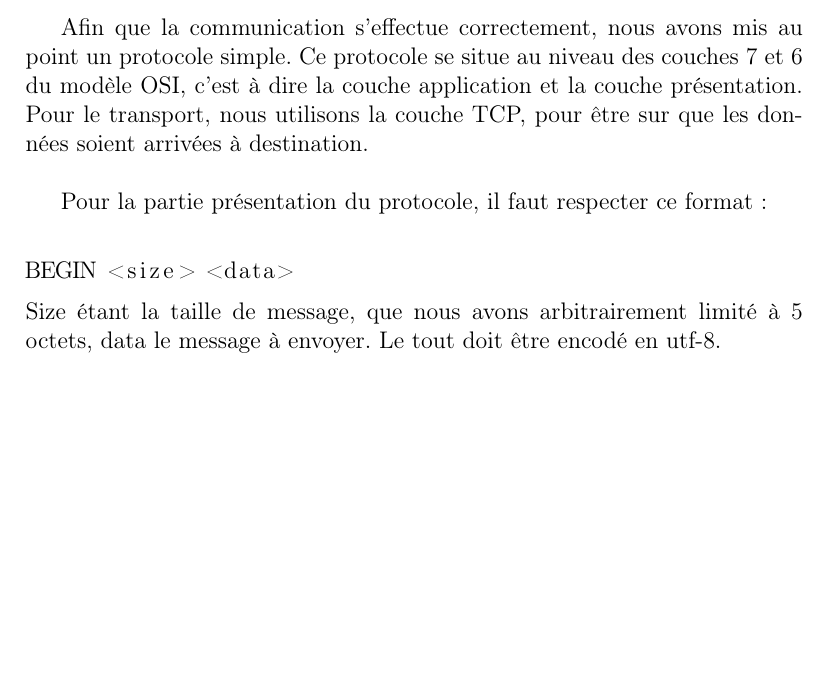
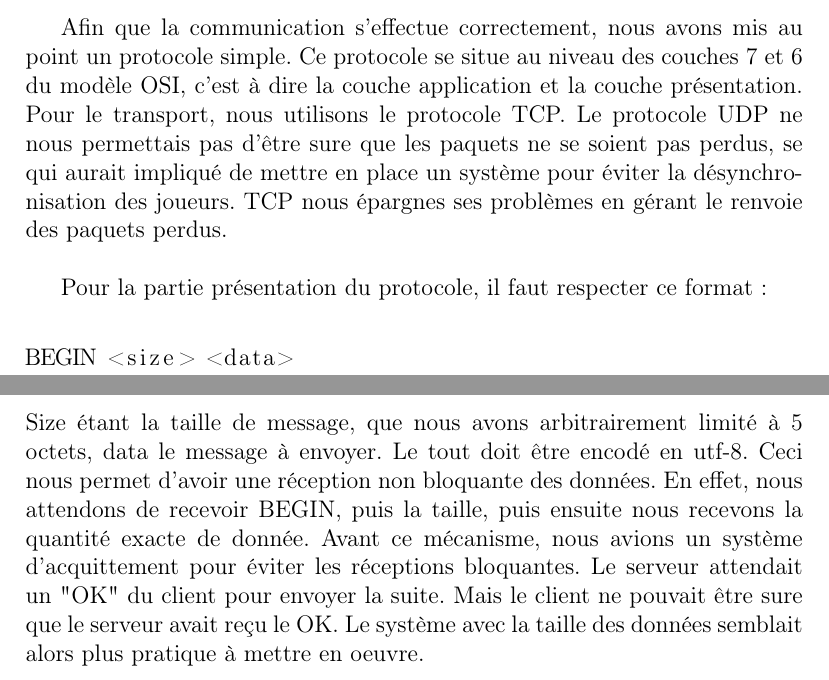
Before and after one commit to Adrriii/Bomberman, a LaTeX document (rapport/rapport.tex): part of page 5 of 9 before the commit and two parts of pages 5 and 6 of 10 after it, the two joined at a grey line, cut so that both start at the same text, the shorter picture padded with empty space. Compiled offline with pdfLaTeX.

Commit message:
Poffinage

```diff
--- a/rapport/rapport.tex
+++ b/rapport/rapport.tex
@@ -75,7 +75,9 @@ Pour son interface graphique, ce jeu utilise pygame qui est une librairie libre
 Pour générer les terrains, un format texte est utilisé. Il est décodé dans la vue pour en faire un objet map. Pour que le jeu soit opérant, il faut que chacun ait les mêmes fichiers. Aucune vérification n'est imposée donc il est tout à fait possible qu'un joueur rejoigne une partie avec un fichier de terrain différent, à ses risques et périls.
 \subsection{Protocole réalisé}
 Afin que la communication s'effectue correctement, nous avons mis au point un protocole simple.
-Ce protocole se situe au niveau des couches 7 et 6 du modèle OSI, c'est à dire la couche application et la couche présentation. Pour le transport, nous utilisons la couche TCP, pour être sur que les données soient arrivées à destination.
+Ce protocole se situe au niveau des couches 7 et 6 du modèle OSI, c'est à dire la couche application et la couche présentation. Pour le transport, nous utilisons le protocole TCP.
+Le protocole UDP ne nous permettais pas d'être sure que les paquets ne se soient pas perdus, se qui aurait impliqué de mettre en place un système pour éviter la désynchronisation des joueurs.
+TCP nous épargnes ses problèmes en gérant le renvoie des paquets perdus.
 \\
 
 Pour la partie présentation du protocole, il faut respecter ce format:\\
@@ -83,6 +85,10 @@ Pour la partie présentation du protocole, il faut respecter ce format:\\
 BEGIN <size> <data>
 \end{lstlisting}
 Size étant la taille de message, que nous avons arbitrairement limité à 5 octets, data le message à envoyer. Le tout doit être encodé en utf-8.
+Ceci nous permet d'avoir une réception non bloquante des données. En effet, nous attendons de recevoir BEGIN, puis la taille, puis ensuite nous recevons la quantité exacte de donnée.
+Avant ce mécanisme, nous avions un système d'acquittement pour éviter les réceptions bloquantes. Le serveur attendait un "OK" du client pour envoyer la suite.
+Mais le client ne pouvait être sure que le serveur avait reçu le OK. Le système avec la taille des données semblait alors plus pratique à mettre en oeuvre.
+
 \newpage
 Pour communiquer avec le serveur, le client dispose de différentes commandes à envoyer au serveur.\\
 \begin{description}
```
